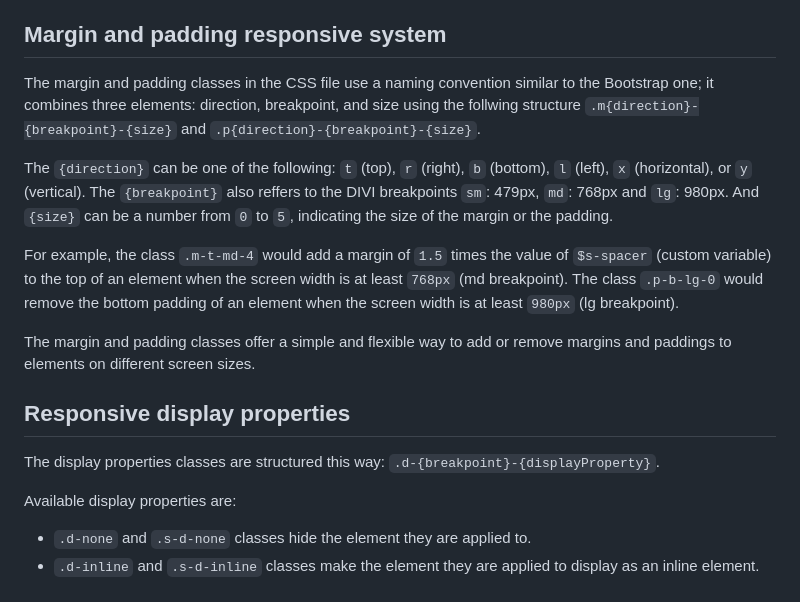
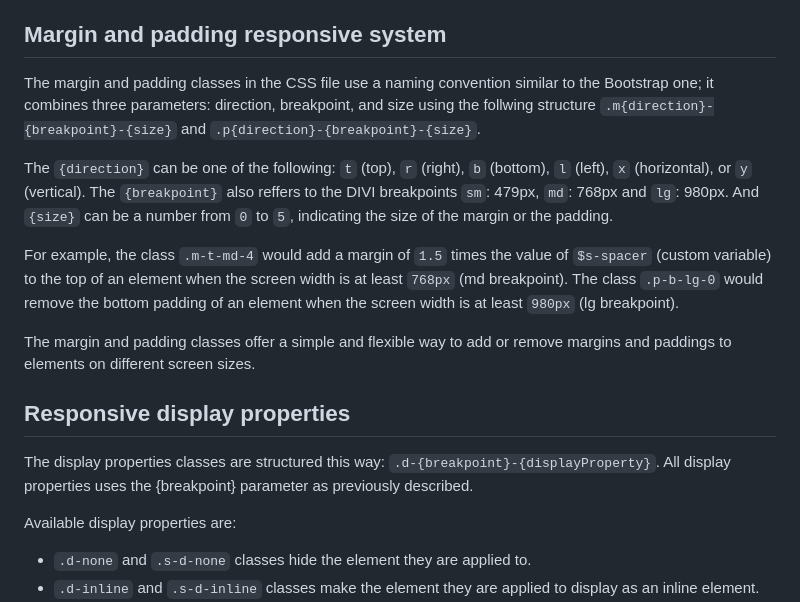
Before and after one commit to seangoogoo/very-simple-grid, a Markdown page: README.md, the part around the change. Rendered like a GitHub page.

```diff
--- a/README.md
+++ b/README.md
@@ -39,7 +39,7 @@ Finally, there are media queries, designed to fit DIVI module's one, for small a
 
 ## Margin and padding responsive system
 
-The margin and padding classes in the CSS file use a naming convention similar to the Bootstrap one; it combines three elements: direction, breakpoint, and size using the follwing structure `.m{direction}-{breakpoint}-{size}` and `.p{direction}-{breakpoint}-{size}`.
+The margin and padding classes in the CSS file use a naming convention similar to the Bootstrap one; it combines three parameters: direction, breakpoint, and size using the follwing structure `.m{direction}-{breakpoint}-{size}` and `.p{direction}-{breakpoint}-{size}`.
 
 The `{direction}` can be one of the following: `t` (top), `r` (right), `b` (bottom),  `l` (left), `x` (horizontal), or `y` (vertical).
 The `{breakpoint}` also reffers to the DIVI breakpoints `sm`: 479px, `md`: 768px and `lg`: 980px.
@@ -52,6 +52,7 @@ The margin and padding classes offer a simple and flexible way to add or remove
 ## Responsive display properties
 
 The display properties classes are structured this way: `.d-{breakpoint}-{displayProperty}`.
+All display properties uses the {breakpoint} parameter as previously described.
 
 Available display properties are:
 - `.d-none` and `.s-d-none` classes hide the element they are applied to.
```
